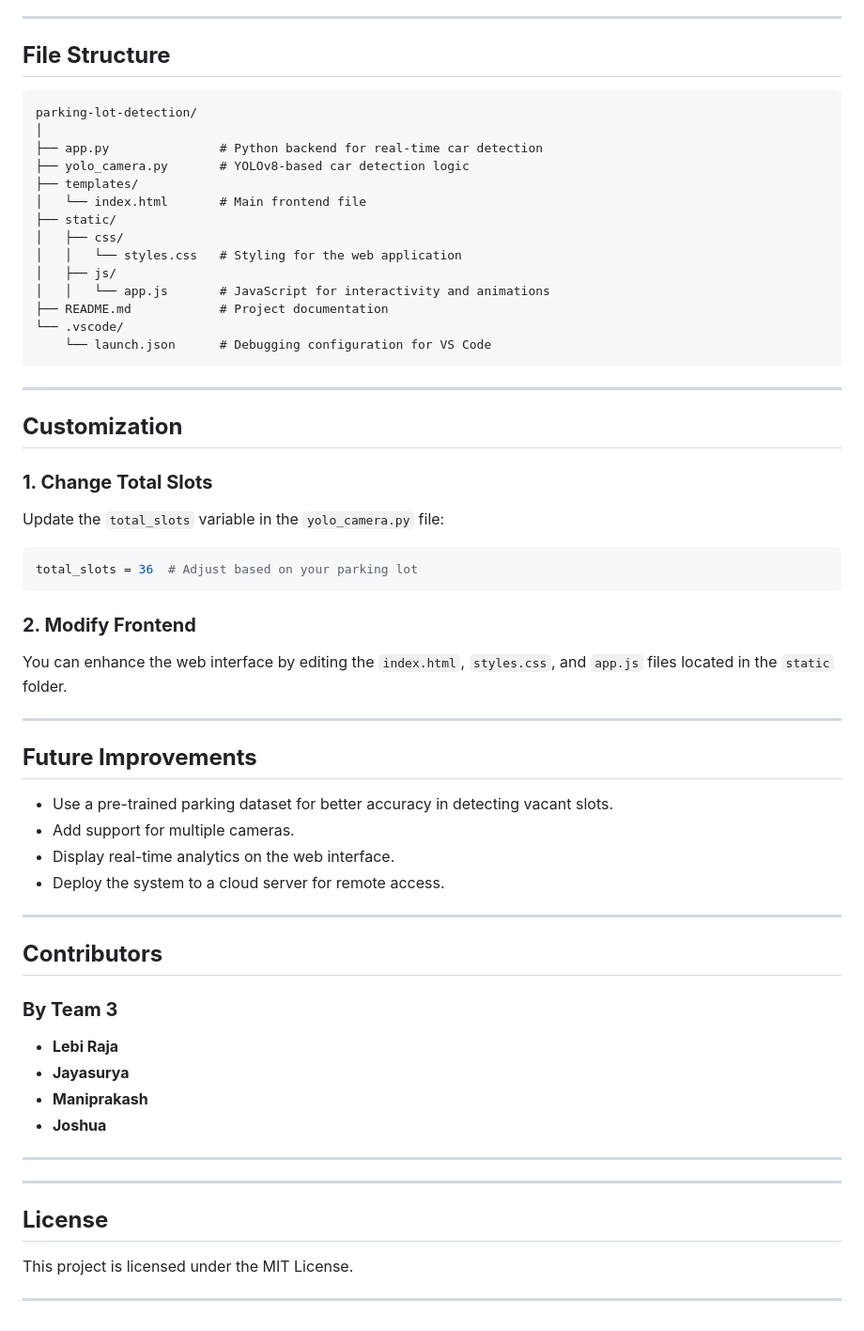
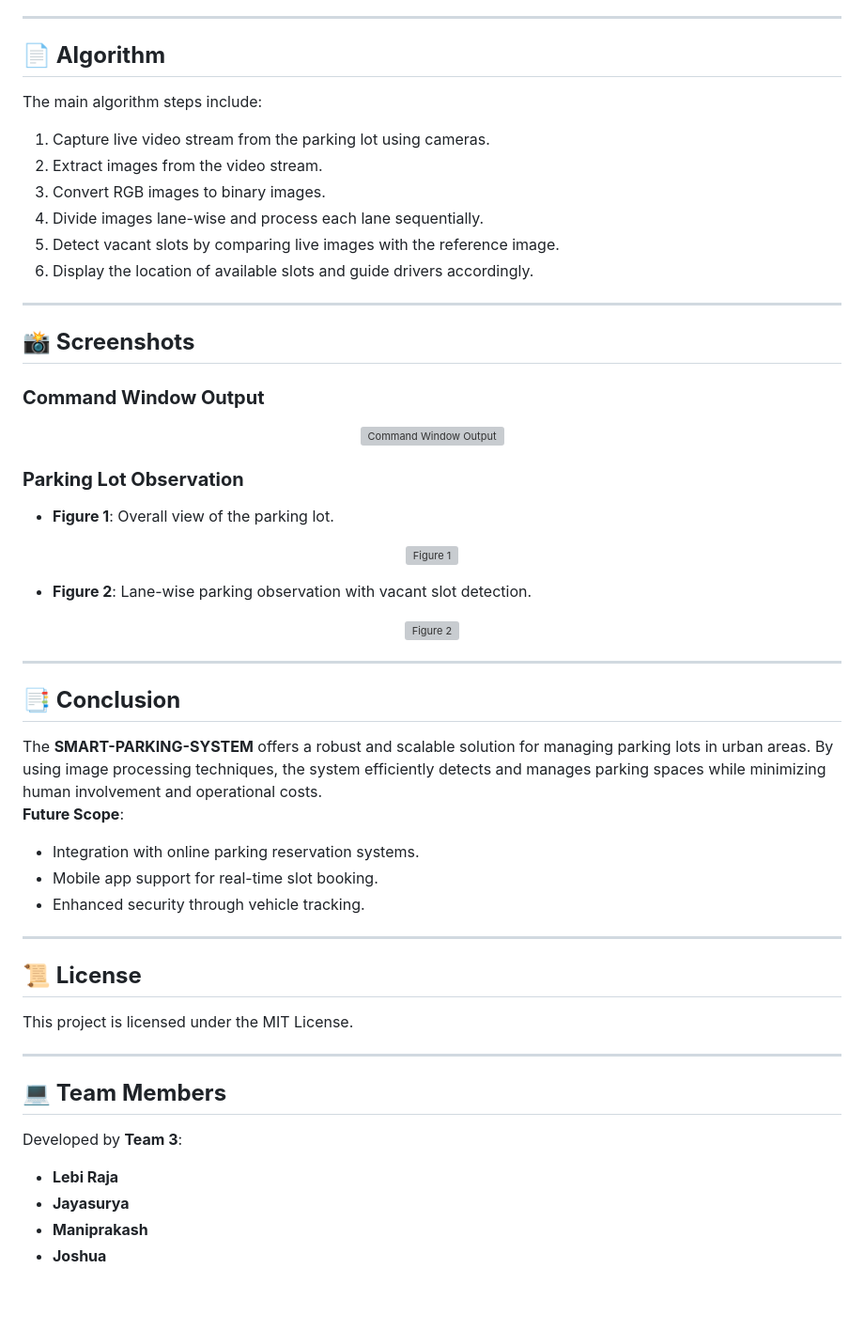
Before and after one commit to lebiraja/bc_project, a Markdown page: README.md, the part around one of its changes. Shown at 94% size. Drawn GitHub-style; blank space fills up the shorter version; grey boxes are pictures that could not be loaded.

````diff
--- a/README.md
+++ b/README.md
@@ -70,59 +51,60 @@ cd parking-lot-detection
 
 ---
 
-## **File Structure**
-```
-parking-lot-detection/
-│
-├── app.py               # Python backend for real-time car detection
-├── yolo_camera.py       # YOLOv8-based car detection logic
-├── templates/
-│   └── index.html       # Main frontend file
-├── static/
-│   ├── css/
-│   │   └── styles.css   # Styling for the web application
-│   ├── js/
-│   │   └── app.js       # JavaScript for interactivity and animations
-├── README.md            # Project documentation
-└── .vscode/
-    └── launch.json      # Debugging configuration for VS Code
-```
+## **📄 Algorithm**
+The main algorithm steps include:
+1. Capture live video stream from the parking lot using cameras.
+2. Extract images from the video stream.
+3. Convert RGB images to binary images.
+4. Divide images lane-wise and process each lane sequentially.
+5. Detect vacant slots by comparing live images with the reference image.
+6. Display the location of available slots and guide drivers accordingly.
 
 ---
 
-## **Customization**
+## **📸 Screenshots**
 
-### **1. Change Total Slots**
-Update the `total_slots` variable in the `yolo_camera.py` file:
-```python
-total_slots = 36  # Adjust based on your parking lot
-```
+### **Command Window Output**
+<p align="center">
+  <a href="#">
+    <img src="https://raw.githubusercontent.com/abhishekapk/SMART-PARKING-SYSTEM/master/Images/image7.jpg" alt="Command Window Output" width="auto" height="auto">
+  </a>
+</p>
 
-### **2. Modify Frontend**
-You can enhance the web interface by editing the `index.html`, `styles.css`, and `app.js` files located in the `static` folder.
+### **Parking Lot Observation**
+- **Figure 1**: Overall view of the parking lot.
+<p align="center">
+  <a href="#">
+    <img src="https://raw.githubusercontent.com/abhishekapk/SMART-PARKING-SYSTEM/master/Images/image8.jpg" alt="Figure 1" width="auto" height="auto">
+  </a>
+</p>
+
+- **Figure 2**: Lane-wise parking observation with vacant slot detection.
+<p align="center">
+  <a href="#">
+    <img src="https://raw.githubusercontent.com/abhishekapk/SMART-PARKING-SYSTEM/master/Images/image9.jpg" alt="Figure 2" width="auto" height="auto">
+  </a>
+</p>
 
 ---
 
-## **Future Improvements**
-- Use a pre-trained parking dataset for better accuracy in detecting vacant slots.
-- Add support for multiple cameras.
-- Display real-time analytics on the web interface.
-- Deploy the system to a cloud server for remote access.
+## **📑 Conclusion**
+The **SMART-PARKING-SYSTEM** offers a robust and scalable solution for managing parking lots in urban areas. By using image processing techniques, the system efficiently detects and manages parking spaces while minimizing human involvement and operational costs.
+**Future Scope**:
+- Integration with online parking reservation systems.
+- Mobile app support for real-time slot booking.
+- Enhanced security through vehicle tracking.
 
 ---
 
-## **Contributors**
-### **By Team 3**
+## **📜 License**
+This project is licensed under the MIT License.
+
+---
+
+## **💻 Team Members**
+Developed by **Team 3**:
 - **Lebi Raja**
 - **Jayasurya**
 - **Maniprakash**
 - **Joshua**
-
----
-
----
-
-## **License**
-This project is licensed under the MIT License.
-
----
````
Also changed, not shown: other parts of README.md (+37 -56 lines).
